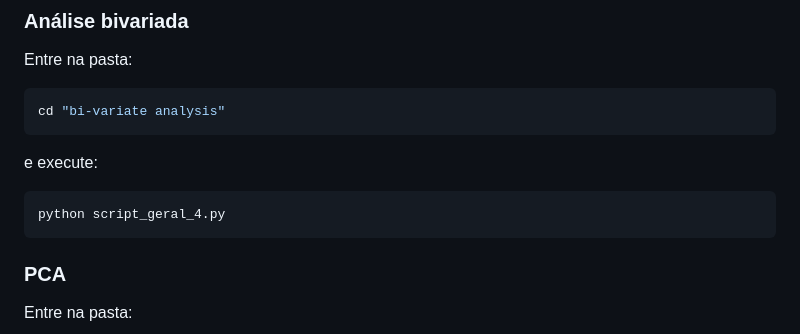
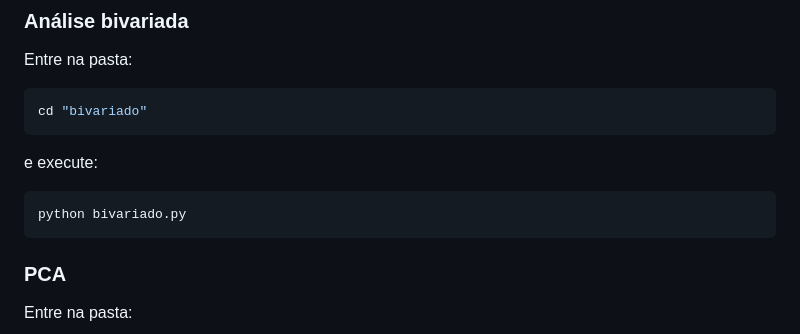
Before and after one commit to Teixeira-art/Homework_ICA, a Markdown page: README.md, the part around the change. Drawn GitHub-style.

Commit message:
Update directory and script names in README

````diff
--- a/README.md
+++ b/README.md
@@ -207,13 +207,13 @@ e execute o script Python responsável pelas Tarefas 1, 2 e 3 presente nesse dir
 Entre na pasta:
 
 ```bash
-cd "bi-variate analysis"
+cd "bivariado"
 ```
 
 e execute:
 
 ```bash
-python script_geral_4.py
+python bivariado.py
 ```
 
 ### PCA
````
